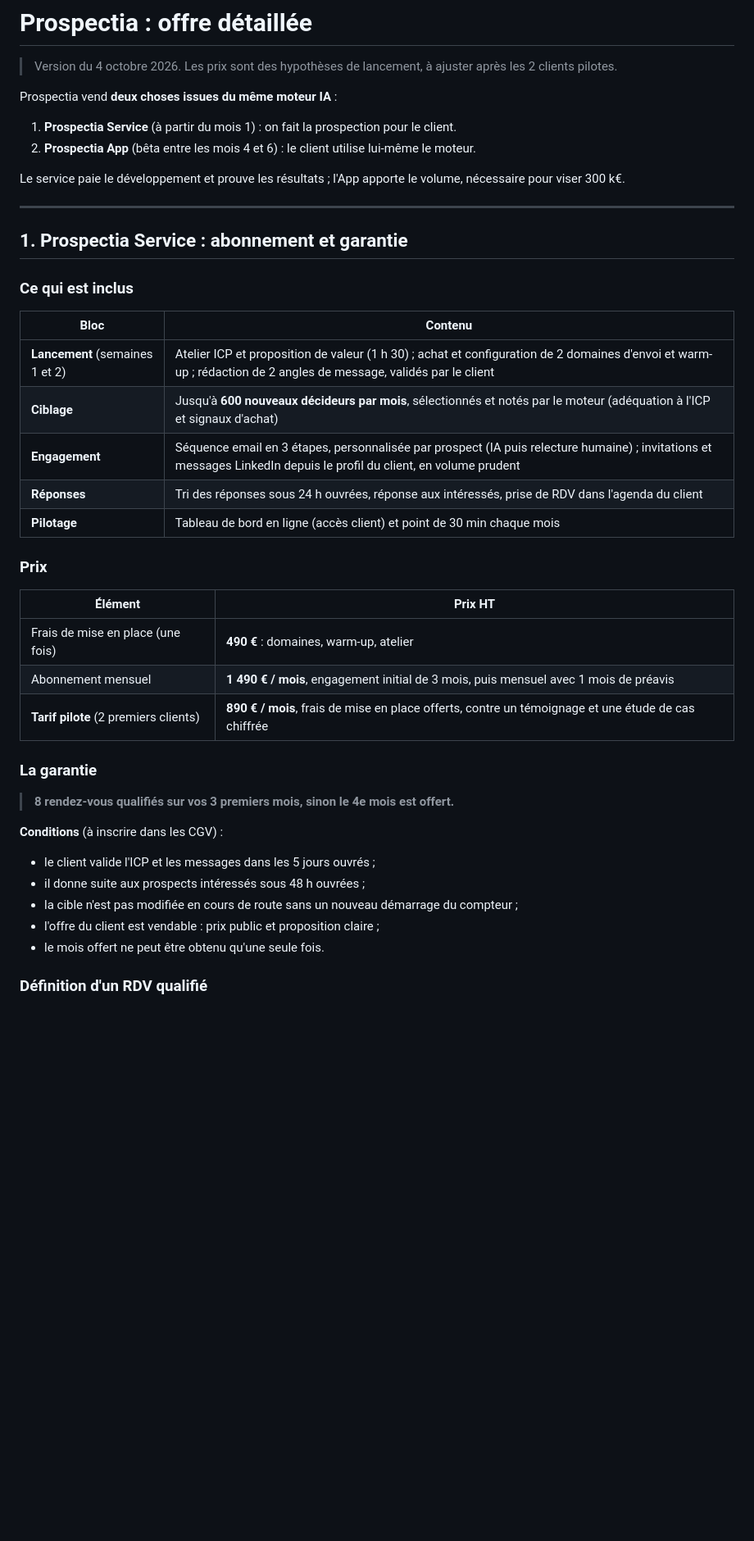
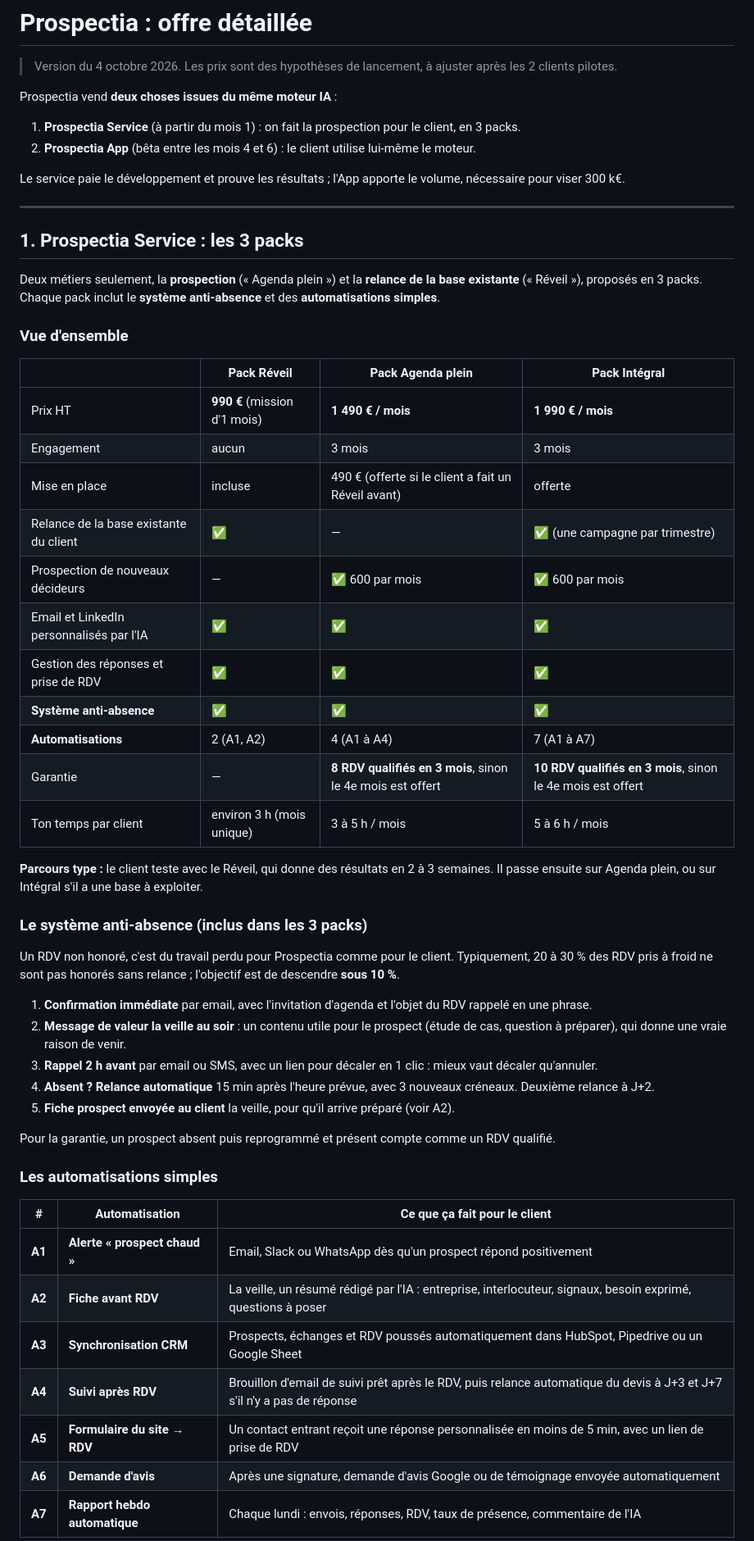
Before and after one commit to ahennifr-prog/site-coiffure, a Markdown page: prospectia/OFFRE.md, the part around one of its changes. Shown at 82% size. Drawn GitHub-style; blank space fills up the shorter version.

Commit message:
Prospectia : gamme en 3 packs avec anti no-show et automatisations
Co-Authored-By: Claude Opus 5.5 <noreply@anthropic.com>
Claude-Session: https://claude.ai/code/session_01UNFCKP3S7ucpBqzzE5uo2s

```diff
--- a/prospectia/OFFRE.md
+++ b/prospectia/OFFRE.md
@@ -5,7 +5,7 @@
 
 Prospectia vend **deux choses issues du même moteur IA** :
 
-1. **Prospectia Service** (à partir du mois 1) : on fait la prospection pour le client.
+1. **Prospectia Service** (à partir du mois 1) : on fait la prospection pour le client, en 3 packs.
 2. **Prospectia App** (bêta entre les mois 4 et 6) : le client utilise lui-même le moteur.
 
 Le service paie le développement et prouve les résultats ; l'App apporte le volume,
@@ -13,35 +13,60 @@ nécessaire pour viser 300 k€.
 
 ---
 
-## 1. Prospectia Service : abonnement et garantie
+## 1. Prospectia Service : les 3 packs
 
-### Ce qui est inclus
+Deux métiers seulement, la **prospection** (« Agenda plein ») et la **relance de la base
+existante** (« Réveil »), proposés en 3 packs. Chaque pack inclut le **système
+anti-absence** et des **automatisations simples**.
 
-| Bloc | Contenu |
-|---|---|
-| **Lancement** (semaines 1 et 2) | Atelier ICP et proposition de valeur (1 h 30) ; achat et configuration de 2 domaines d'envoi et warm-up ; rédaction de 2 angles de message, validés par le client |
-| **Ciblage** | Jusqu'à **600 nouveaux décideurs par mois**, sélectionnés et notés par le moteur (adéquation à l'ICP et signaux d'achat) |
-| **Engagement** | Séquence email en 3 étapes, personnalisée par prospect (IA puis relecture humaine) ; invitations et messages LinkedIn depuis le profil du client, en volume prudent |
-| **Réponses** | Tri des réponses sous 24 h ouvrées, réponse aux intéressés, prise de RDV dans l'agenda du client |
-| **Pilotage** | Tableau de bord en ligne (accès client) et point de 30 min chaque mois |
+### Vue d'ensemble
 
-### Prix
+| | **Pack Réveil** | **Pack Agenda plein** | **Pack Intégral** |
+|---|---|---|---|
+| Prix HT | **990 €** (mission d'1 mois) | **1 490 € / mois** | **1 990 € / mois** |
+| Engagement | aucun | 3 mois | 3 mois |
+| Mise en place | incluse | 490 € (offerte si le client a fait un Réveil avant) | offerte |
+| Relance de la base existante du client | ✅ | — | ✅ (une campagne par trimestre) |
+| Prospection de nouveaux décideurs | — | ✅ 600 par mois | ✅ 600 par mois |
+| Email et LinkedIn personnalisés par l'IA | ✅ | ✅ | ✅ |
+| Gestion des réponses et prise de RDV | ✅ | ✅ | ✅ |
+| **Système anti-absence** | ✅ | ✅ | ✅ |
+| **Automatisations** | 2 (A1, A2) | 4 (A1 à A4) | 7 (A1 à A7) |
+| Garantie | — | **8 RDV qualifiés en 3 mois**, sinon le 4e mois est offert | **10 RDV qualifiés en 3 mois**, sinon le 4e mois est offert |
+| Ton temps par client | environ 3 h (mois unique) | 3 à 5 h / mois | 5 à 6 h / mois |
 
-| Élément | Prix HT |
-|---|---|
-| Frais de mise en place (une fois) | **490 €** : domaines, warm-up, atelier |
-| Abonnement mensuel | **1 490 € / mois**, engagement initial de 3 mois, puis mensuel avec 1 mois de préavis |
-| **Tarif pilote** (2 premiers clients) | **890 € / mois**, frais de mise en place offerts, contre un témoignage et une étude de cas chiffrée |
+**Parcours type :** le client teste avec le Réveil, qui donne des résultats en 2 à 3
+semaines. Il passe ensuite sur Agenda plein, ou sur Intégral s'il a une base à
+exploiter.
 
-### La garantie
+### Le système anti-absence (inclus dans les 3 packs)
 
-> **8 rendez-vous qualifiés sur vos 3 premiers mois, sinon le 4e mois est offert.**
+Un RDV non honoré, c'est du travail perdu pour Prospectia comme pour le client.
+Typiquement, 20 à 30 % des RDV pris à froid ne sont pas honorés sans relance ;
+l'objectif est de descendre **sous 10 %**.
 
-**Conditions** (à inscrire dans les CGV) :
-- le client valide l'ICP et les messages dans les 5 jours ouvrés ;
-- il donne suite aux prospects intéressés sous 48 h ouvrées ;
-- la cible n'est pas modifiée en cours de route sans un nouveau démarrage du compteur ;
-- l'offre du client est vendable : prix public et proposition claire ;
-- le mois offert ne peut être obtenu qu'une seule fois.
+1. **Confirmation immédiate** par email, avec l'invitation d'agenda et l'objet du RDV
+   rappelé en une phrase.
+2. **Message de valeur la veille au soir** : un contenu utile pour le prospect (étude de
+   cas, question à préparer), qui donne une vraie raison de venir.
+3. **Rappel 2 h avant** par email ou SMS, avec un lien pour décaler en 1 clic : mieux
+   vaut décaler qu'annuler.
+4. **Absent ? Relance automatique** 15 min après l'heure prévue, avec 3 nouveaux
+   créneaux. Deuxième relance à J+2.
+5. **Fiche prospect envoyée au client** la veille, pour qu'il arrive préparé (voir A2).
 
-### Définition d'un RDV qualifié
+Pour la garantie, un prospect absent puis reprogrammé et présent compte comme un RDV
+qualifié.
+
+### Les automatisations simples
+
+| # | Automatisation | Ce que ça fait pour le client |
+|---|---|---|
+| **A1** | **Alerte « prospect chaud »** | Email, Slack ou WhatsApp dès qu'un prospect répond positivement |
+| **A2** | **Fiche avant RDV** | La veille, un résumé rédigé par l'IA : entreprise, interlocuteur, signaux, besoin exprimé, questions à poser |
+| **A3** | **Synchronisation CRM** | Prospects, échanges et RDV poussés automatiquement dans HubSpot, Pipedrive ou un Google Sheet |
+| **A4** | **Suivi après RDV** | Brouillon d'email de suivi prêt après le RDV, puis relance automatique du devis à J+3 et J+7 s'il n'y a pas de réponse |
+| **A5** | **Formulaire du site → RDV** | Un contact entrant reçoit une réponse personnalisée en moins de 5 min, avec un lien de prise de RDV |
+| **A6** | **Demande d'avis** | Après une signature, demande d'avis Google ou de témoignage envoyée automatiquement |
+| **A7** | **Rapport hebdo automatique** | Chaque lundi : envois, réponses, RDV, taux de présence, commentaire de l'IA |
+
```
Also changed, not shown: other parts of prospectia/OFFRE.md (+25 -9 lines), prospectia/PROJET.md (+1 -0 lines).
